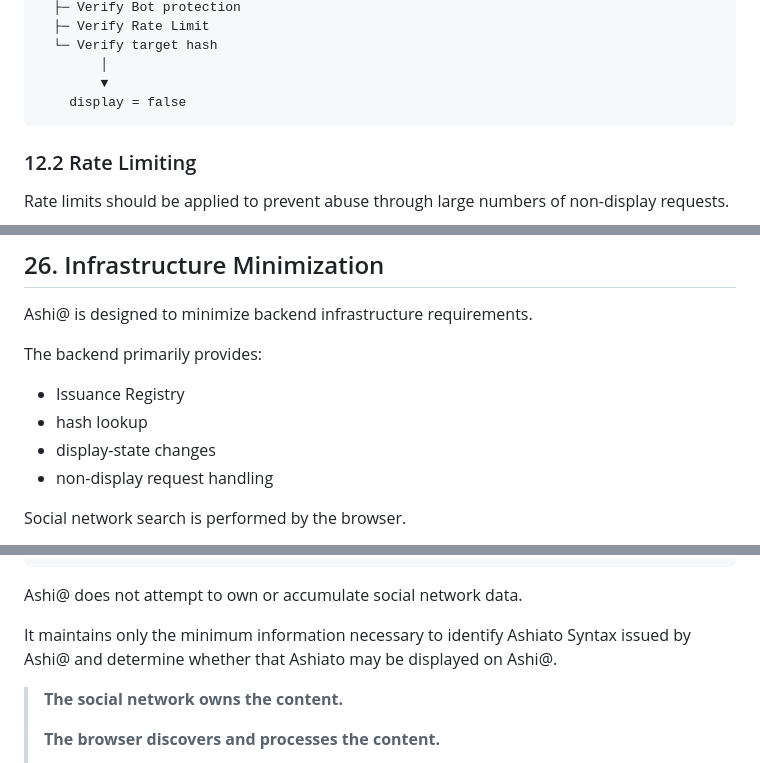
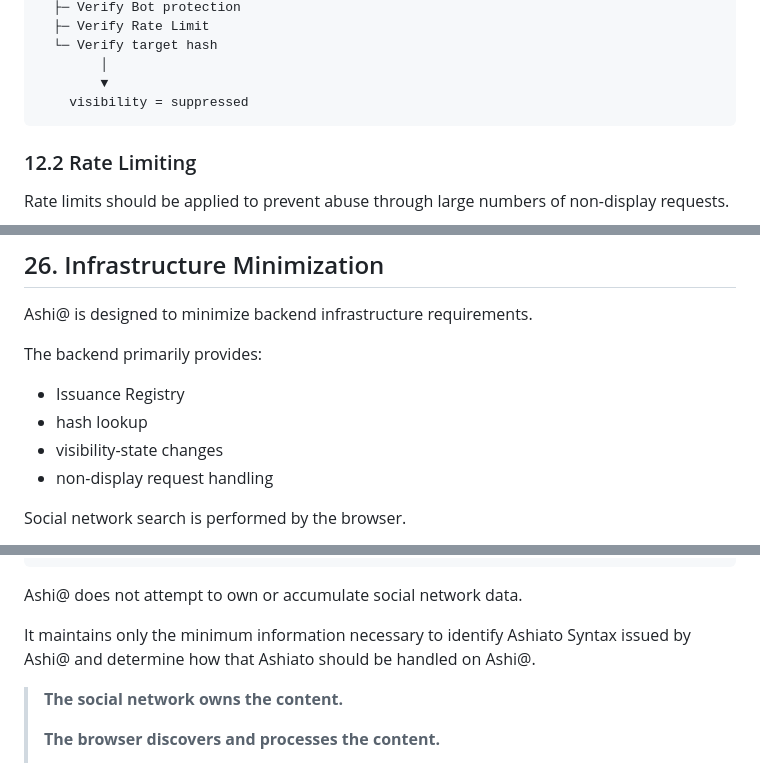
Before and after one commit to ashiato-syntax/ashi-at, a Markdown page: README.md, 3 parts joined by grey strips. Rendered like a GitHub page.

````diff
--- a/README.md
+++ b/README.md
@@ -367,7 +367,7 @@ Ashi@ server
   └─ Verify target hash
         │
         ▼
-    display = false
+    visibility = suppressed
 ```
 
 ### 12.2 Rate Limiting
@@ -560,7 +560,7 @@ The backend primarily provides:
 
 - Issuance Registry
 - hash lookup
-- display-state changes
+- visibility-state changes
 - non-display request handling
 
 Social network search is performed by the browser.
@@ -667,7 +667,7 @@ Ashi@ intentionally follows a **thin-service architecture**.
 Ashi@ does not attempt to own or accumulate social network data.
 
 It maintains only the minimum information necessary to identify Ashiato
-Syntax issued by Ashi@ and determine whether that Ashiato may be displayed
+Syntax issued by Ashi@ and determine how that Ashiato should be handled
 on Ashi@.
 
 > **The social network owns the content.**
````
Also changed, not shown: other parts of README.md (+7 -7 lines).
